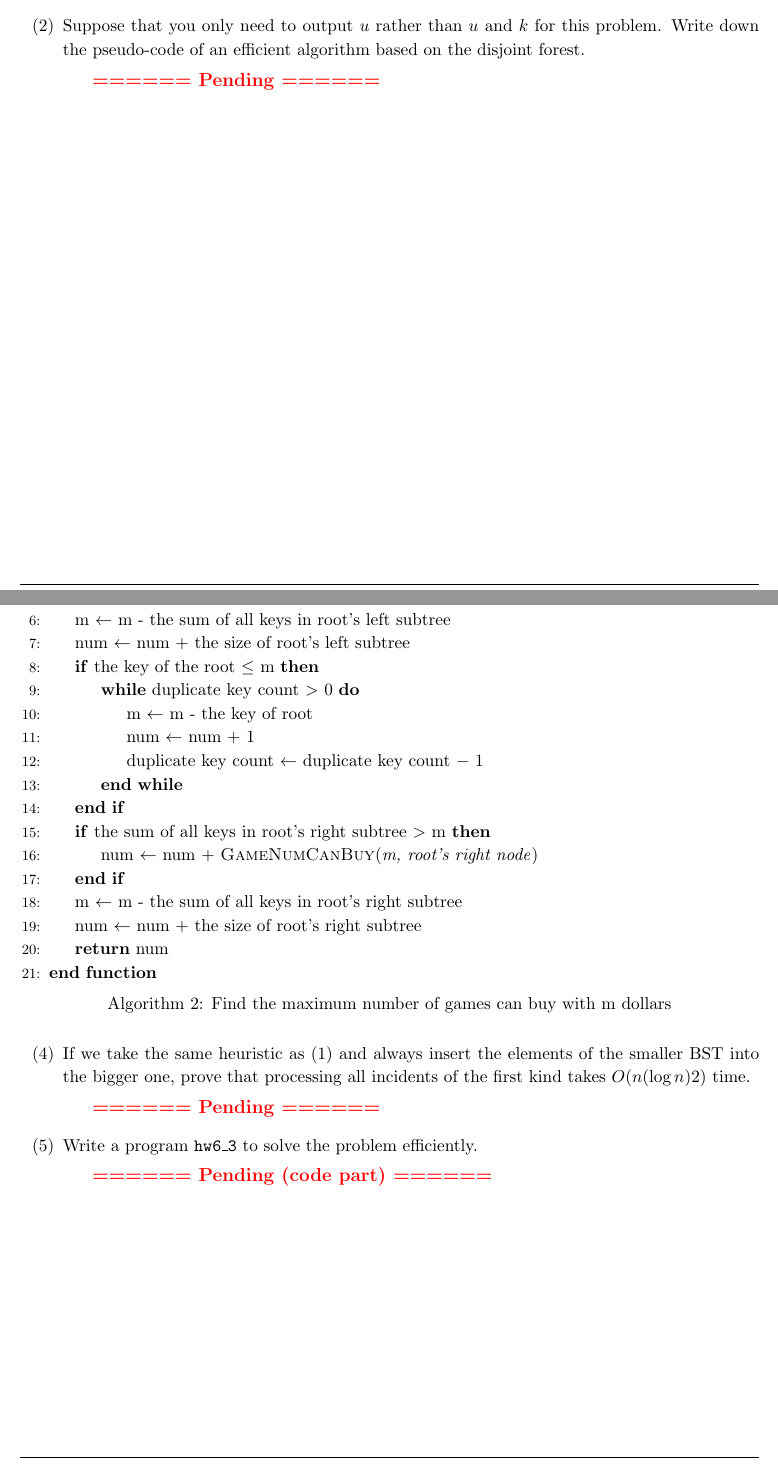
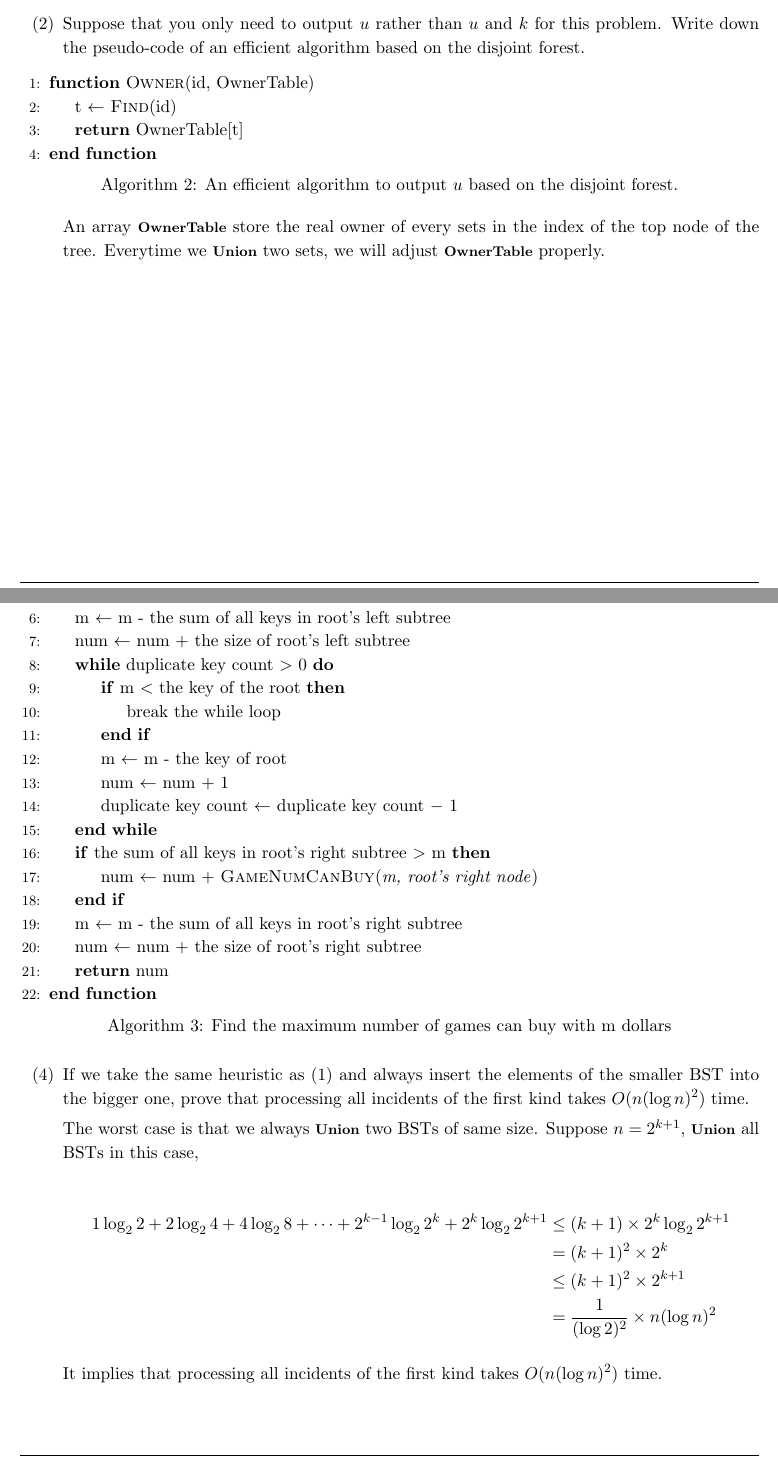
Before and after one commit to wheatdog/dsa, a LaTeX problem sheet (hw6/doc/homework.tex): two parts of pages 5 and 6 of 6, joined at a grey line, cut so that both start at the same text. Compiled offline with pdfLaTeX.

Commit message:
finish written part.

```diff
--- a/hw6/doc/homework.tex
+++ b/hw6/doc/homework.tex
@@ -198,7 +198,19 @@ Head  1st   2nd   3rd   4th   5th   6th   7th   8th   9th   10th  NIL
             this problem. Write down the pseudo-code of an efficient algorithm
             based on the disjoint forest.
 
-            \pending
+            \begin{algorithm}[]
+                \begin{algorithmic}[1]
+                    \Function{Owner}{id, OwnerTable}
+                    \State{t $\gets$ \Call{Find}{id}}
+                    \State{\Return{OwnerTable[t]}}
+                    \EndFunction{}
+                \end{algorithmic}
+                \caption{An efficient algorithm to output $u$ based on the disjoint forest.}
+            \end{algorithm}
+
+            An array \alg{OwnerTable} store the real owner of every sets in the index
+            of the top node of the tree. Everytime we \alg{Union} two sets, we will
+            adjust \alg{OwnerTable} properly.
 
             \pagebreak
         \item
@@ -217,13 +229,14 @@ Head  1st   2nd   3rd   4th   5th   6th   7th   8th   9th   10th  NIL
                     \EndIf
                     \State{m $\gets$ m - the sum of all keys in root's left subtree}
                     \State{num $\gets$ num + the size of root's left subtree}
-                    \If{the key of the root $\leq$ m}
                     \While{duplicate key count $>$ 0}
+                    \If{m $<$ the key of the root}
+                    \State{break the while loop}
+                    \EndIf
                         \State{m $\gets$ m - the key of root}
                         \State{num $\gets$ num + 1}
                         \State{duplicate key count $\gets$ duplicate key count $-$ 1}
                     \EndWhile
-                    \EndIf
                     \If{the sum of all keys in root's right subtree $>$ m}
                         \State{num $\gets$ num + \Call{GameNumCanBuy}{\emph{m, root's right node}}}
                     \EndIf
@@ -238,13 +251,19 @@ Head  1st   2nd   3rd   4th   5th   6th   7th   8th   9th   10th  NIL
         \item
             If we take the same heuristic as (1) and always insert the elements
             of the smaller BST into the bigger one, prove that processing all
-            incidents of the first kind takes $O(n(\log n) 2)$ time.
+            incidents of the first kind takes $O(n(\log n)^2)$ time.
 
-            \pending
+            The worst case is that we always \alg{Union} two BSTs of same size.
+            Suppose $n = 2^{k+1}$, \alg{Union} all BSTs in this case,
 
-        \item Write a program \texttt{hw6\_3} to solve the problem efficiently.
+            \begin{align*}
+                1 \log_2{2} + 2 \log_2{4} + 4 \log_2{8} + \cdots + 2^{k-1} \log_2{2^k} + 2^k \log_2{2^{k+1}} &\leq (k+1) \times 2^k \log_2{2^{k+1}}  \\
+                &= (k+1)^2 \times 2^k \\
+                &\leq (k+1)^2 \times 2^{k+1} \\
+                &= \frac{1}{(\log2)^2} \times n (\log n)^2
+            \end{align*}
 
-            \pending[code part]
+            It implies that processing all incidents of the first kind takes $O(n(\log n)^2)$ time.
 
     \end{enumerate}
 \end{homeworkProblem}
```
Also changed, not shown: hw6/doc/homework.tex.pdf.
